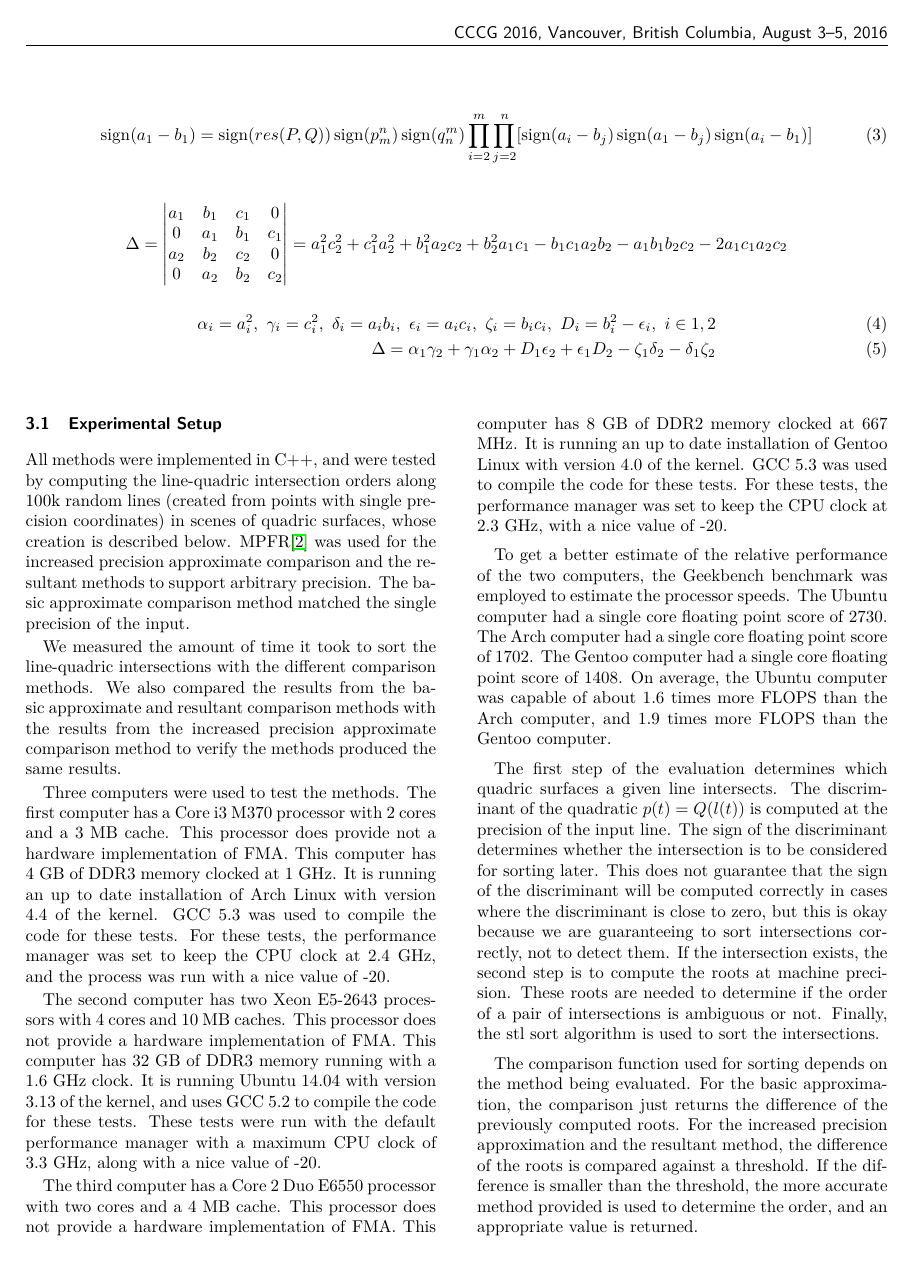
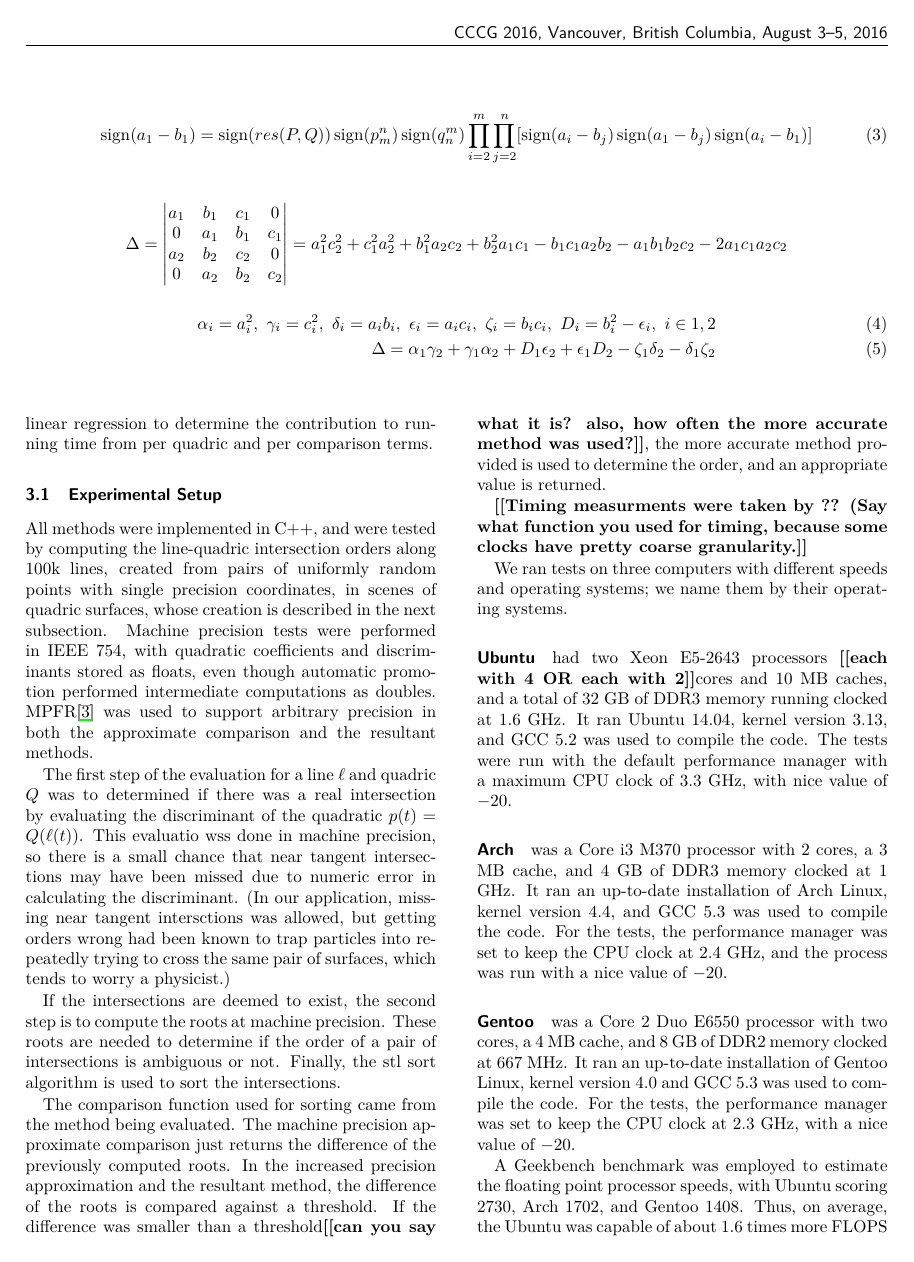
Before and after one commit to mfdeakin/CCCG2016_Resultant, a LaTeX document (resultantmethod.tex): page 3 of 6. Compiled offline with pdfLaTeX.

Commit message:
many little changes & rewrote 3.1&3.2. Over to you until 10pm

```diff
--- a/resultantmethod.tex
+++ b/resultantmethod.tex
@@ -257,70 +259,69 @@ comparison. Repeated Squaring is dominated by the other methods so is not tested
+the second type of scene, we could use linear regression to determine
+the contribution to running time from per quadric and per comparison
+terms.
+
 
 \subsection{Experimental Setup}
-All methods were implemented in C++, and were tested by
-computing the line-quadric intersection orders along 100k random lines (created from points with single precision coordinates) in scenes of quadric surfaces, whose creation is described below.
-MPFR\cite{mpfr} was used for the increased precision approximate
-comparison and the resultant methods to support arbitrary
-precision.  The basic approximate comparison method matched the single
-precision of the input.
+All methods were implemented in C++, and were tested by computing the
+line-quadric intersection orders along 100k lines, created from pairs
+of uniformly random points with single precision coordinates, in
+scenes of quadric surfaces, whose creation is described in the next
+subsection.  Machine precision tests were performed in IEEE 754, with
+quadratic coefficients and discriminants stored as floats, even though
+automatic promotion performed intermediate computations as doubles.
+MPFR\cite{mpfr} was used to support arbitrary precision in both the
+approximate comparison and the resultant methods.
 
-We measured the amount of time it took to sort the line-quadric
-intersections with the different comparison methods.  We also compared
-the results from the basic approximate and resultant comparison
-methods with the results from the increased precision approximate
-comparison method to verify the methods produced the same results.
+The first step of the evaluation for a line $\ell$ and quadric $Q$ was
+to determined if there was a real intersection by evaluating the
+discriminant of the quadratic~$p(t)=Q(\ell(t))$.  This evaluatio wss
+done in machine precision, so there is a small chance that near
+tangent intersections may have been missed due to numeric error in
+calculating the discriminant. (In our application, missing near
+tangent intersctions was allowed, but getting orders wrong had been
+known to trap particles into repeatedly trying to cross the same pair
+of surfaces, which tends to worry a physicist.)
 
-Three computers were used to test the methods.  The first computer has
-a Core i3 M370 processor with 2 cores and a 3 MB cache.  This
-processor does provide not a hardware implementation of FMA.  This
-computer has 4 GB of DDR3 memory clocked at 1 GHz.  It is running an
-up to date installation of Arch Linux with version 4.4 of the kernel.
-GCC 5.3 was used to compile the code for these tests.  For these
-tests, the performance manager was set to keep the CPU clock at 2.4
-GHz, and the process was run with a nice value of -20.
-
-The second computer has two Xeon E5-2643 processors with 4 cores and
-10 MB caches.  This processor does not provide a hardware
-implementation of FMA.  This computer has 32 GB of DDR3 memory running
-with a 1.6 GHz clock.  It is running Ubuntu 14.04 with version 3.13 of
-the kernel, and uses GCC 5.2 to compile the code for these tests.
-These tests were run with the default performance manager with a
-maximum CPU clock of 3.3 GHz, along with a nice value of -20.
-
-The third computer has a Core 2 Duo E6550 processor with two cores and
-a 4 MB cache.  This processor does not provide a hardware
-implementation of FMA.  This computer has 8 GB of DDR2 memory clocked
-at 667 MHz.  It is running an up to date installation of Gentoo Linux
-with version 4.0 of the kernel.  GCC 5.3 was used to compile the code
-for these tests.  For these tests, the performance manager was set to
-keep the CPU clock at 2.3 GHz, with a nice value of -20.
-
-To get a better estimate of the relative performance of the two
-computers, the Geekbench benchmark was employed to estimate the
-processor speeds.  The Ubuntu computer had a single core floating
-point score of 2730.  The Arch computer had a single core floating
-point score of 1702.  The Gentoo computer had a single core floating
-point score of 1408.  On average, the Ubuntu computer was capable of
-about 1.6 times more FLOPS than the Arch computer, and 1.9 times more
-FLOPS than the Gentoo computer.
-
-The first step of the evaluation determines which quadric surfaces a
-given line intersects.  The discriminant of the
-quadratic~$p(t)=Q(l(t))$ is computed at the precision of the input
-line.  The sign of the discriminant determines whether the
-intersection is to be considered for sorting later.  This does not
-guarantee that the sign of the discriminant will be computed correctly
-in cases where the discriminant is close to zero, but this is okay
-because we are guaranteeing to sort intersections correctly, not to
-detect them.  If the intersection exists, the second step is to
+If the intersections are deemed to exist, the second step is to
 compute the roots at machine precision.  These roots are needed to
 determine if the order of a pair of intersections is ambiguous or not.
 Finally, the stl sort algorithm is used to sort the intersections.
 
-The comparison function used for sorting depends on the method being
-evaluated.  For the basic approximation, the comparison just returns
-the difference of the previously computed roots.  For the increased
+The comparison function used for sorting came from the  method being
+evaluated.  The machine precision approximate comparison just returns
+the difference of the previously computed roots.  In the increased
 precision approximation and the resultant method, the difference of
-the roots is compared against a threshold.  If the difference is
-smaller than the threshold, the more accurate method provided is used
+the roots is compared against a threshold.  If the difference was
+smaller than a threshold\Jack{can you say what it is?  also, how often the more accurate method was used?}, the more accurate method provided is used
 to determine the order, and an appropriate value is returned.
 
+
+\Jack{Timing measurments were taken by  ?? (Say what function you used for timing, because some clocks have pretty coarse granularity.}
+
+We ran tests on three computers with different speeds and operating systems; we name them by their operating systems.
+
+\paragraph{Ubuntu} had  two Xeon E5-2643 processors \Jack{each with 4 OR each with 2} cores and
+10 MB caches, and a total of 32 GB of DDR3 memory running
+clocked at 1.6 GHz.  It  ran Ubuntu 14.04, kernel version 3.13, and GCC 5.2 was used to compile the code.
+The tests were run with the default performance manager with a
+maximum CPU clock of 3.3 GHz, with nice value of $-20$.
+
+\paragraph{Arch} was
+a Core i3 M370 processor with 2 cores, a 3 MB cache, and 4 GB of DDR3
+memory clocked at 1 GHz.  It ran an up-to-date installation of Arch Linux, kernel version 4.4, and
+GCC 5.3 was used to compile the code.  For the tests, the performance
+manager was set to keep the CPU clock at 2.4 GHz, and the process was
+run with a nice value of $-20$.
+
+\paragraph{Gentoo} was a Core 2 Duo E6550 processor with two cores,
+a 4 MB cache, and 8 GB of DDR2 memory clocked at 667 MHz.  It ran an
+up-to-date installation of Gentoo Linux, kernel version 4.0 and GCC
+5.3 was used to compile the code.  For the tests, the performance
+manager was set to keep the CPU clock at 2.3 GHz, with a nice value of
+$-20$.
+
+A Geekbench benchmark was employed to estimate the floating point
+processor speeds, with Ubuntu scoring 2730, Arch 1702, and Gentoo
+1408. Thus, on average, the Ubuntu was capable of about 1.6 times more
+FLOPS than the Arch computer, and 1.9 times more FLOPS than the Gentoo
+computer.
```
Also changed, not shown: resultantmethod.bib (+10 -1 lines), resultantmethod.tex (61 more changed lines).
